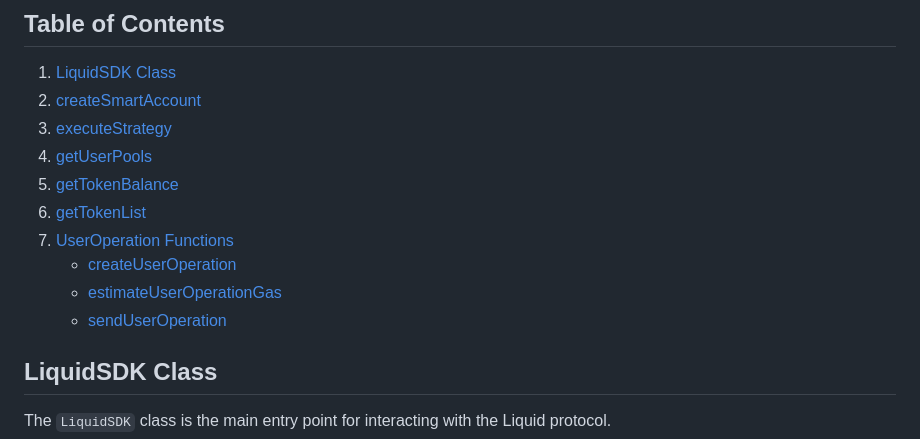
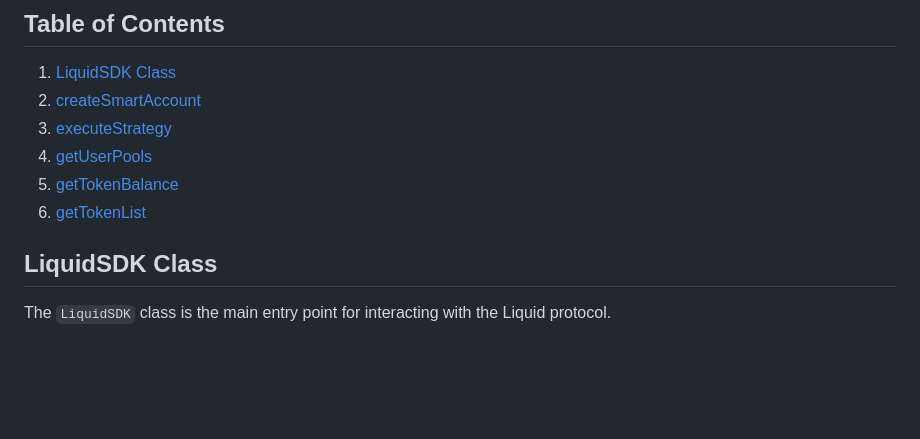
Before and after one commit to metastable-labs/liquid-sdk, a Markdown page: README.md, the part around the change. Rendered like a GitHub page; blank space fills up the shorter version.

Commit message:
chore: update readme

```diff
--- a/README.md
+++ b/README.md
@@ -8,10 +8,6 @@
 4. [getUserPools](#getuserpools)
 5. [getTokenBalance](#gettokenbalance)
 6. [getTokenList](#gettokenlist)
-7. [UserOperation Functions](#useroperation-functions)
-   - [createUserOperation](#createuseroperation)
-   - [estimateUserOperationGas](#estimateuseroperationgas)
-   - [sendUserOperation](#senduseroperation)
 
 ## LiquidSDK Class
 
```
